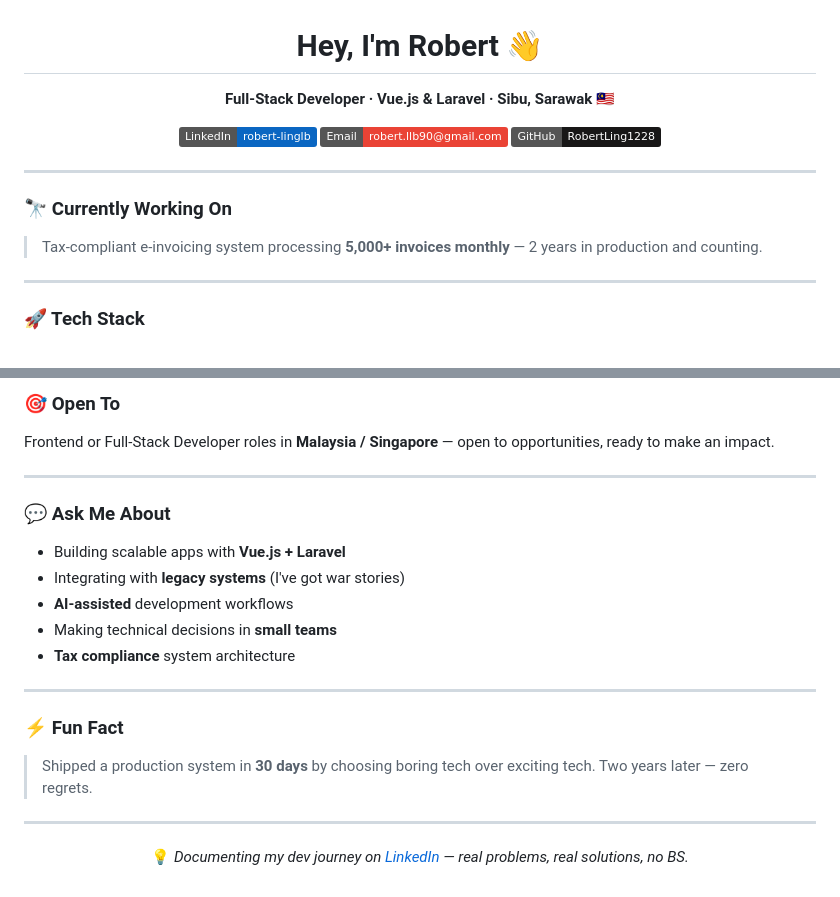
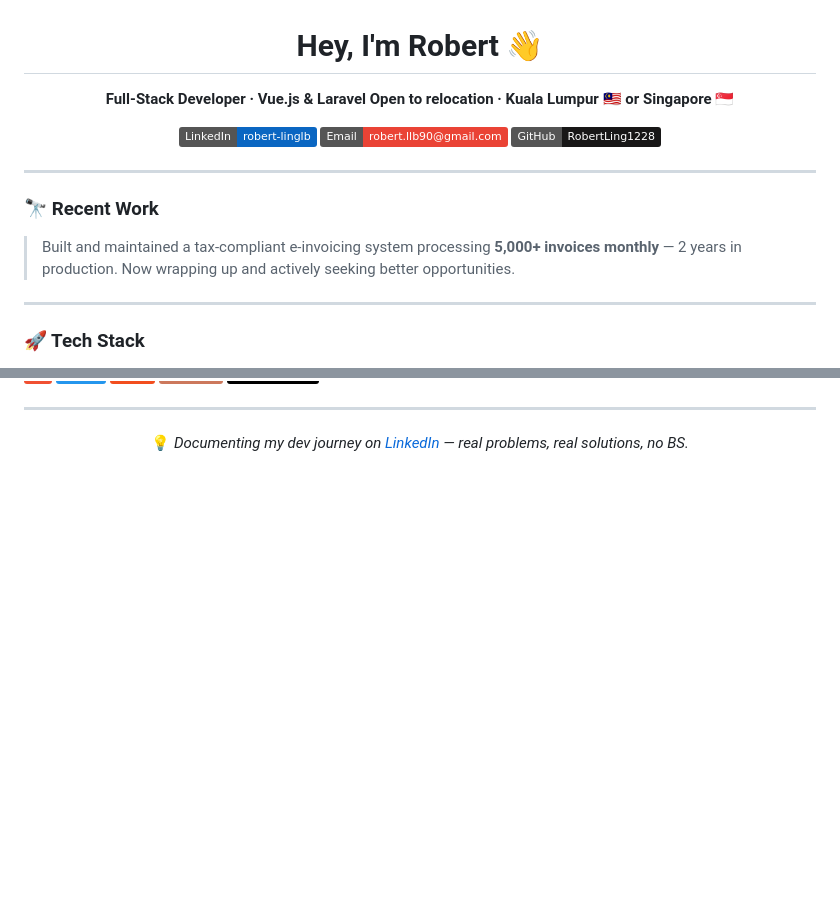
Before and after one commit to RobertLing1228/RobertLing1228, a Markdown page: README.md, 2 parts joined by grey strips. Rendered like a GitHub page; folded sections open; badges without logos; blank space fills up the shorter version.

```diff
--- a/README.md
+++ b/README.md
@@ -2,7 +2,8 @@
 
 # Hey, I'm Robert 👋
 
-**Full-Stack Developer · Vue.js & Laravel · Sibu, Sarawak 🇲🇾**
+**Full-Stack Developer · Vue.js & Laravel**
+**Open to relocation · Kuala Lumpur 🇲🇾 or Singapore 🇸🇬**
 
 [![LinkedIn](https://img.shields.io/badge/LinkedIn-robert--linglb-0A66C2?style=flat&logo=linkedin&logoColor=white)](https://linkedin.com/in/robert-linglb)
 [![Email](https://img.shields.io/badge/Email-robert.llb90@gmail.com-EA4335?style=flat&logo=gmail&logoColor=white)](mailto:robert.llb90@gmail.com)
@@ -12,9 +13,9 @@
 
 ---
 
-### 🔭 Currently Working On
+### 🔭 Recent Work
 
-> Tax-compliant e-invoicing system processing **5,000+ invoices monthly** — 2 years in production and counting.
+> Built and maintained a tax-compliant e-invoicing system processing **5,000+ invoices monthly** — 2 years in production. Now wrapping up and actively seeking better opportunities.
 
 ---
 
@@ -68,22 +71,4 @@
-### 🎯 Open To
-
-Frontend or Full-Stack Developer roles in **Malaysia / Singapore** — open to opportunities, ready to make an impact.
-
----
-
-### 💬 Ask Me About
-
-- Building scalable apps with **Vue.js + Laravel**
-- Integrating with **legacy systems** (I've got war stories)
-- **AI-assisted** development workflows
-- Making technical decisions in **small teams**
-- **Tax compliance** system architecture
-
----
-
-### ⚡ Fun Fact
-
-> Shipped a production system in **30 days** by choosing boring tech over exciting tech. Two years later — zero regrets.
+</details>
 
 ---
 
```
Also changed, not shown: other parts of README.md (+20 -18 lines).
